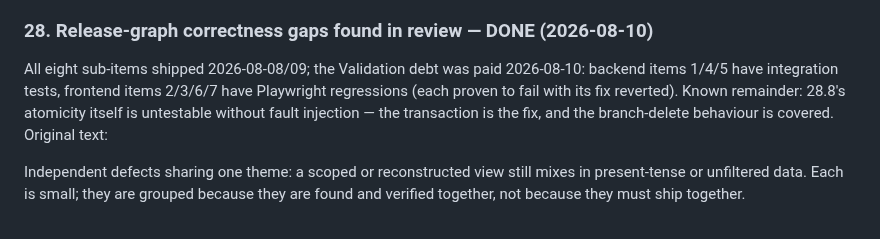
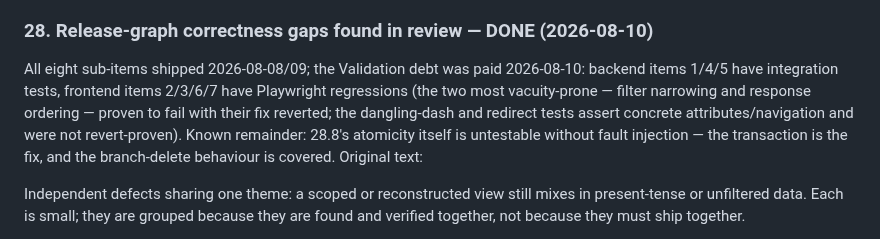
Before and after one commit to paxel/sanshain-service, a Markdown page: ai/improvements.md, the part around the change. Rendered like a GitHub page.

Commit message:
Say which regressions were revert-proven, not "each"
The #28 DONE note claimed all four Playwright regressions were proven to fail
with their fix reverted; only the two most vacuity-prone were. The note now
says exactly that.

```diff
--- a/ai/improvements.md
+++ b/ai/improvements.md
@@ -710,8 +710,10 @@ half but not this one).
 ### 28. Release-graph correctness gaps found in review — DONE (2026-08-10)
 
 All eight sub-items shipped 2026-08-08/09; the Validation debt was paid 2026-08-10: backend items
-1/4/5 have integration tests, frontend items 2/3/6/7 have Playwright regressions (each proven to
-fail with its fix reverted). Known remainder: 28.8's atomicity itself is untestable without fault
+1/4/5 have integration tests, frontend items 2/3/6/7 have Playwright regressions (the two most
+vacuity-prone — filter narrowing and response ordering — proven to fail with their fix reverted;
+the dangling-dash and redirect tests assert concrete attributes/navigation and were not
+revert-proven). Known remainder: 28.8's atomicity itself is untestable without fault
 injection — the transaction is the fix, and the branch-delete behaviour is covered. Original text:
 
 Independent defects sharing one theme: a scoped or reconstructed view still mixes in
```
